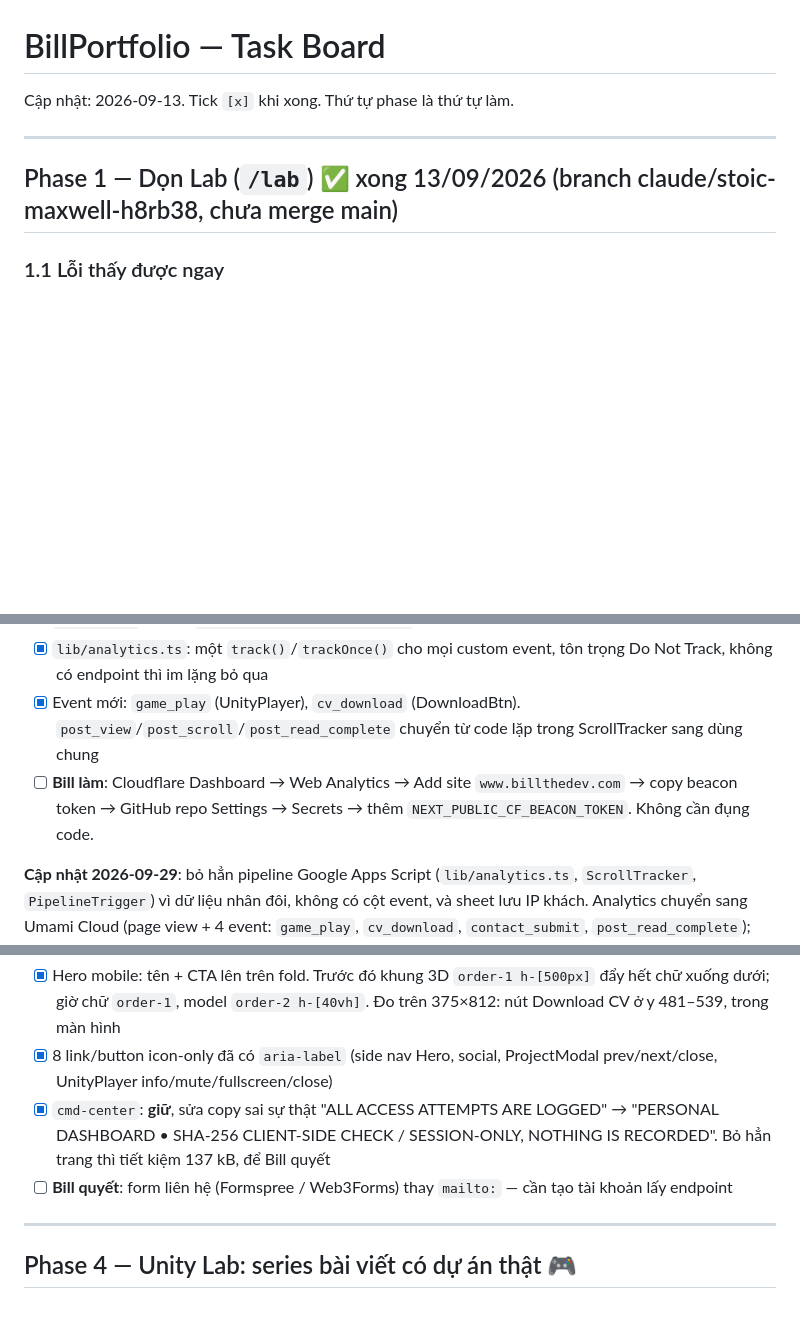
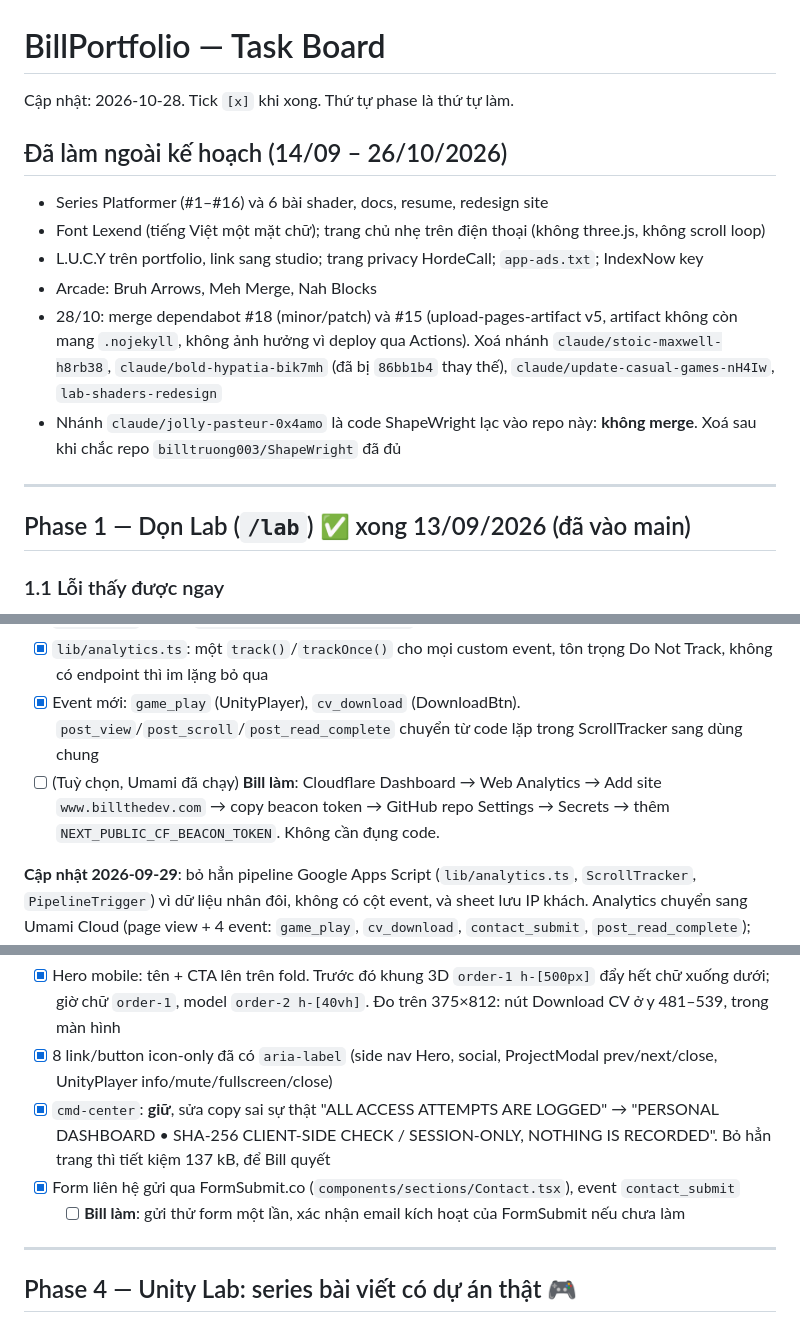
Before and after one commit to billtruong003/BillPortfolio, a Markdown page: TASKS.md, 3 parts joined by grey strips. Drawn GitHub-style; blank space fills up the shorter version.

Commit message:
TASKS reflects October: form, R2 hosting and merged branches ticked
Co-Authored-By: Claude Opus 5.5 <noreply@anthropic.com>

```diff
--- a/TASKS.md
+++ b/TASKS.md
@@ -1,10 +1,18 @@
 # BillPortfolio — Task Board
 
-Cập nhật: 2026-09-13. Tick `[x]` khi xong. Thứ tự phase là thứ tự làm.
+Cập nhật: 2026-10-28. Tick `[x]` khi xong. Thứ tự phase là thứ tự làm.
+
+## Đã làm ngoài kế hoạch (14/09 – 26/10/2026)
+- Series Platformer (#1–#16) và 6 bài shader, docs, resume, redesign site
+- Font Lexend (tiếng Việt một mặt chữ); trang chủ nhẹ trên điện thoại (không three.js, không scroll loop)
+- L.U.C.Y trên portfolio, link sang studio; trang privacy HordeCall; `app-ads.txt`; IndexNow key
+- Arcade: Bruh Arrows, Meh Merge, Nah Blocks
+- 28/10: merge dependabot #18 (minor/patch) và #15 (upload-pages-artifact v5, artifact không còn mang `.nojekyll`, không ảnh hưởng vì deploy qua Actions). Xoá nhánh `claude/stoic-maxwell-h8rb38`, `claude/bold-hypatia-bik7mh` (đã bị `86bb1b4` thay thế), `claude/update-casual-games-nH4Iw`, `lab-shaders-redesign`
+- Nhánh `claude/jolly-pasteur-0x4amo` là code ShapeWright lạc vào repo này: **không merge**. Xoá sau khi chắc repo `billtruong003/ShapeWright` đã đủ
 
 ---
 
-## Phase 1 — Dọn Lab (`/lab`) ✅ xong 13/09/2026 (branch claude/stoic-maxwell-h8rb38, chưa merge main)
+## Phase 1 — Dọn Lab (`/lab`) ✅ xong 13/09/2026 (đã vào main)
 
 ### 1.1 Lỗi thấy được ngay
 - [x] Bổ sung 2 ảnh cover bị thiếu: `public/images/posts/toon-shader-cover.jpg`, `public/images/posts/biome-shader-cover.jpg` (2 bài featured đang vỡ ảnh, live 404)
@@ -49,7 +57,7 @@ Chọn **A. Cloudflare Web Analytics** (free, không cookie, không cần banner
 - [x] `deploy.yml` truyền `NEXT_PUBLIC_CF_BEACON_TOKEN` vào bước build
 - [x] `lib/analytics.ts`: một `track()`/`trackOnce()` cho mọi custom event, tôn trọng Do Not Track, không có endpoint thì im lặng bỏ qua
 - [x] Event mới: `game_play` (UnityPlayer), `cv_download` (DownloadBtn). `post_view`/`post_scroll`/`post_read_complete` chuyển từ code lặp trong ScrollTracker sang dùng chung
-- [ ] **Bill làm**: Cloudflare Dashboard → Web Analytics → Add site `www.billthedev.com` → copy beacon token → GitHub repo Settings → Secrets → thêm `NEXT_PUBLIC_CF_BEACON_TOKEN`. Không cần đụng code.
+- [ ] (Tuỳ chọn, Umami đã chạy) **Bill làm**: Cloudflare Dashboard → Web Analytics → Add site `www.billthedev.com` → copy beacon token → GitHub repo Settings → Secrets → thêm `NEXT_PUBLIC_CF_BEACON_TOKEN`. Không cần đụng code.
 
 **Cập nhật 2026-09-29**: bỏ hẳn pipeline Google Apps Script (`lib/analytics.ts`, `ScrollTracker`, `PipelineTrigger`) vì dữ liệu nhân đôi, không có cột event, và sheet lưu IP khách. Analytics chuyển sang Umami Cloud (page view + 4 event: `game_play`, `cv_download`, `contact_submit`, `post_read_complete`); Cloudflare beacon giữ làm tuỳ chọn. Search Console xác minh bằng file `public/googlec03293a34569369a.html` (không được xoá).
 
@@ -93,7 +101,8 @@ Chọn **A. Cloudflare Web Analytics** (free, không cookie, không cần banner
 - [x] Hero mobile: tên + CTA lên trên fold. Trước đó khung 3D `order-1 h-[500px]` đẩy hết chữ xuống dưới; giờ chữ `order-1`, model `order-2 h-[40vh]`. Đo trên 375×812: nút Download CV ở y 481–539, trong màn hình
 - [x] 8 link/button icon-only đã có `aria-label` (side nav Hero, social, ProjectModal prev/next/close, UnityPlayer info/mute/fullscreen/close)
 - [x] `cmd-center`: **giữ**, sửa copy sai sự thật "ALL ACCESS ATTEMPTS ARE LOGGED" → "PERSONAL DASHBOARD • SHA-256 CLIENT-SIDE CHECK / SESSION-ONLY, NOTHING IS RECORDED". Bỏ hẳn trang thì tiết kiệm 137 kB, để Bill quyết
-- [ ] **Bill quyết**: form liên hệ (Formspree / Web3Forms) thay `mailto:` — cần tạo tài khoản lấy endpoint
+- [x] Form liên hệ gửi qua FormSubmit.co (`components/sections/Contact.tsx`), event `contact_submit`
+  - [ ] **Bill làm**: gửi thử form một lần, xác nhận email kích hoạt của FormSubmit nếu chưa làm
 
 ---
 
```
Also changed, not shown: other parts of TASKS.md (+2 -2 lines).
